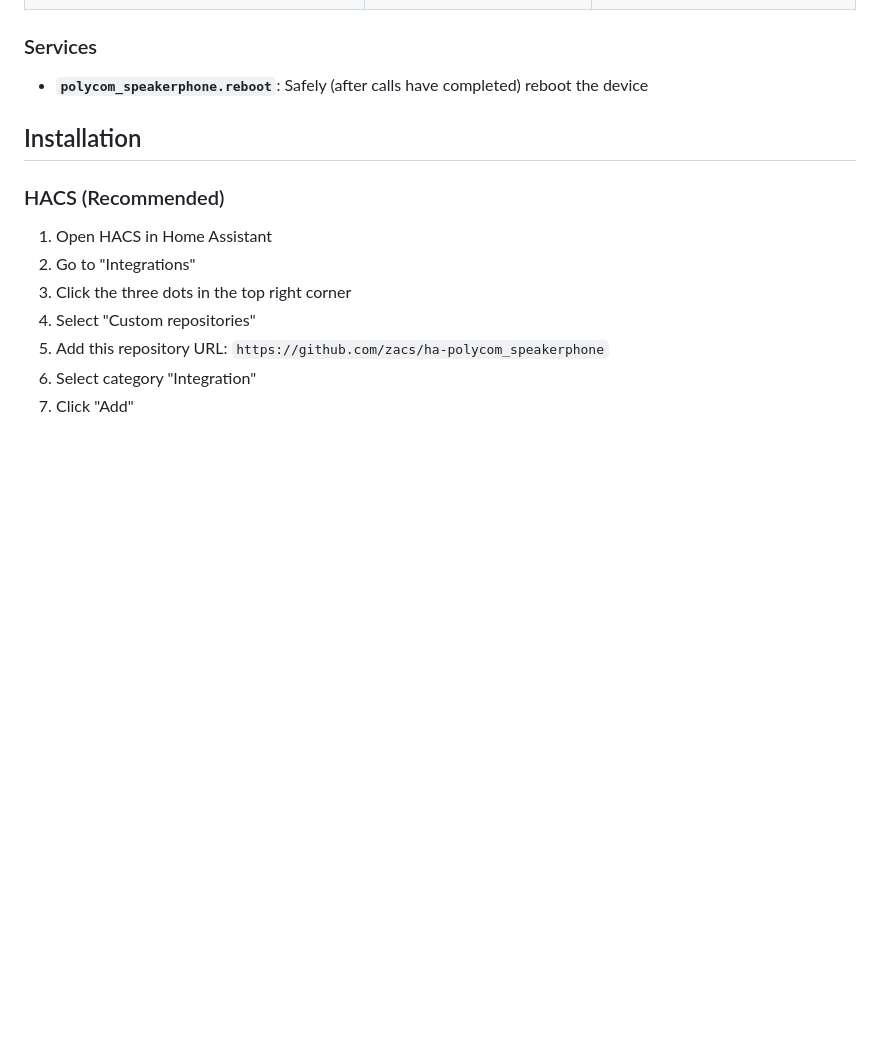
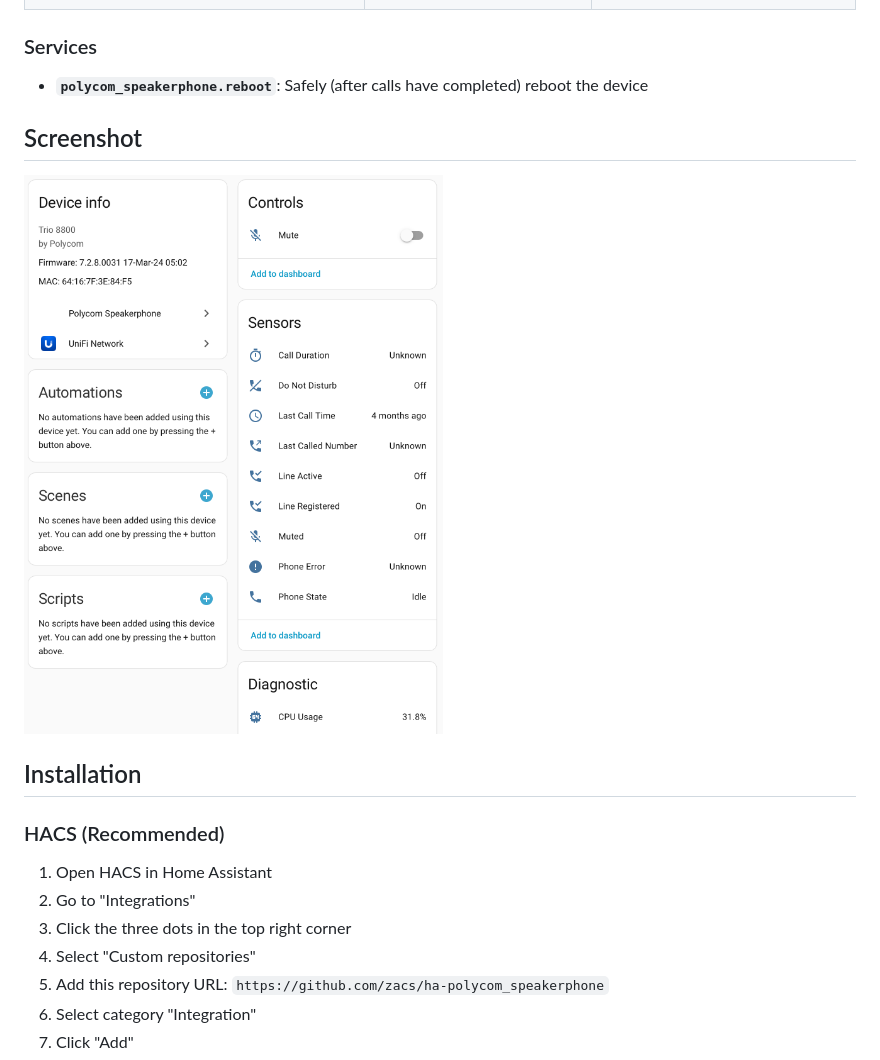
Before and after one commit to zacs/ha-polycom_speakerphone, a Markdown page: README.md, the part around the change. Rendered like a GitHub page; pictures changed too: image.png (added); blank space fills up the shorter version.

Commit message:
add a screenshot

```diff
--- a/README.md
+++ b/README.md
@@ -33,6 +33,10 @@ The component really just provides some entities to monitor the speakerphone, wh
 
 ### Services
 - **`polycom_speakerphone.reboot`**: Safely (after calls have completed) reboot the device
+
+## Screenshot
+
+![alt text](image.png)
 
 ## Installation
 
```
